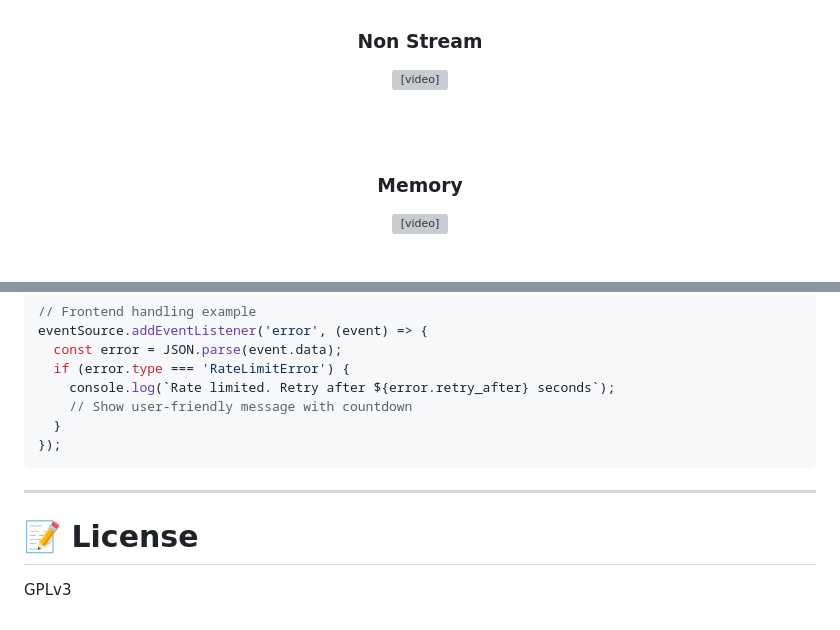
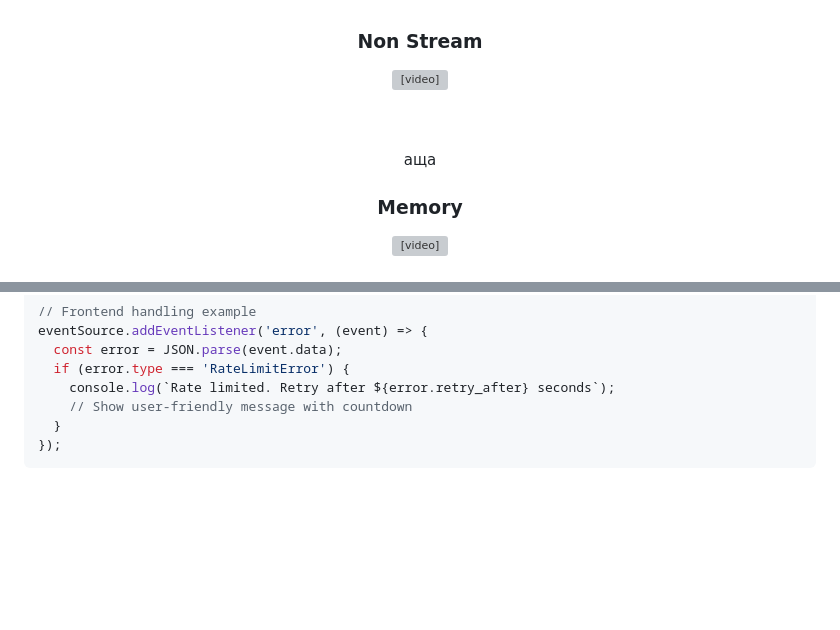
Before and after one commit to WoWfff/Langchain_RAG_bot, a Markdown page: README.md, 2 parts joined by grey strips. GitHub-like rendering; blank space fills up the shorter version; grey boxes are pictures that could not be loaded.

````diff
--- a/README.md
+++ b/README.md
@@ -12,7 +12,7 @@
 
 <video src="https://github.com/user-attachments/assets/4ba52d93-dea9-4c17-b7ee-0067c75d303c" controls width="700"></video>
 
-<br><br>
+<br><br>аща
 
 ### Memory
 
@@ -538,9 +538,3 @@ eventSource.addEventListener('error', (event) => {
   }
 });
 ```
-
----
-
-# 📝 License
-
-GPLv3
````
